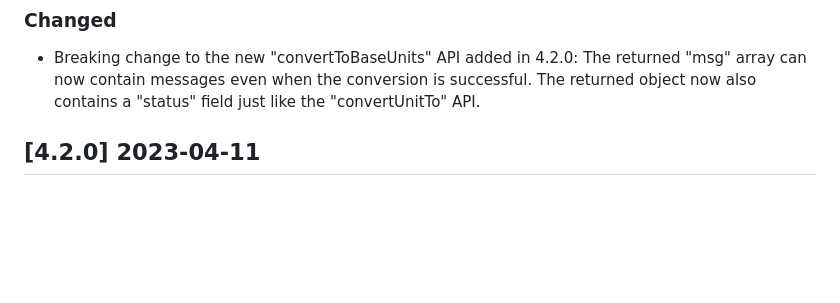
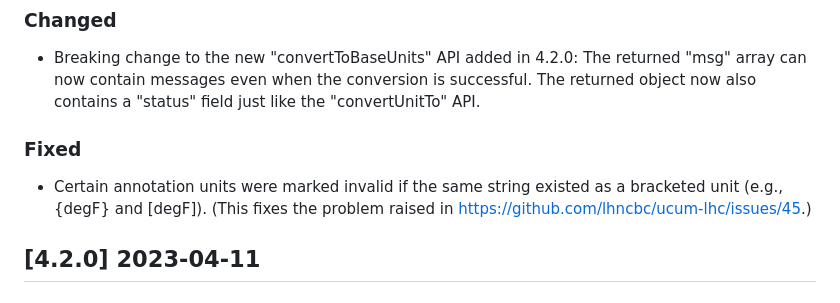
Before and after one commit to LHNCBC/ucum-lhc, a Markdown page: CHANGELOG.md, the part around the change. GitHub-like rendering; blank space fills up the shorter version.

Commit message:
Added note to the change log about the fixed issue

```diff
--- a/CHANGELOG.md
+++ b/CHANGELOG.md
@@ -10,6 +10,10 @@ and this project adheres to [Semantic Versioning](http://semver.org/).
   returned "msg" array can now contain messages even when the conversion is
   successful.  The returned object now also contains a "status" field just like
   the "convertUnitTo" API.
+### Fixed
+ - Certain annotation units were marked invalid if the same string existed as a
+   bracketed unit (e.g., {degF} and [degF]).  (This fixes the problem raised
+   in https://github.com/lhncbc/ucum-lhc/issues/45.)
 
 ## [4.2.0] 2023-04-11
 ### Added
```
